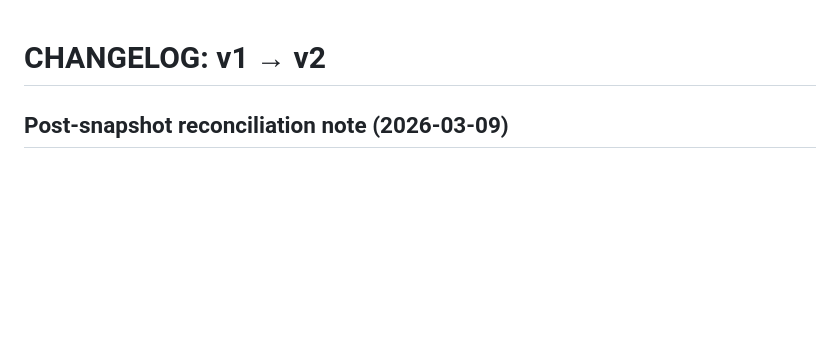
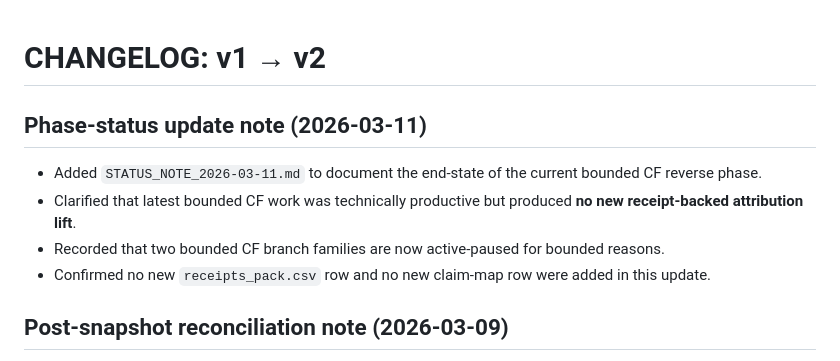
Before and after one commit to BEACNpool/Governance, a Markdown page: Genesis/interim-evidence-bundle-v2/CHANGELOG.md, the part around the change. Drawn GitHub-style; blank space fills up the shorter version.

```diff
--- a/Genesis/interim-evidence-bundle-v2/CHANGELOG.md
+++ b/Genesis/interim-evidence-bundle-v2/CHANGELOG.md
@@ -1,4 +1,11 @@
 # CHANGELOG: v1 → v2
+
+## Phase-status update note (2026-03-11)
+
+- Added `STATUS_NOTE_2026-03-11.md` to document the end-state of the current bounded CF reverse phase.
+- Clarified that latest bounded CF work was technically productive but produced **no new receipt-backed attribution lift**.
+- Recorded that two bounded CF branch families are now active-paused for bounded reasons.
+- Confirmed no new `receipts_pack.csv` row and no new claim-map row were added in this update.
 
 ## Post-snapshot reconciliation note (2026-03-09)
 
```
Also changed, not shown: Genesis/interim-evidence-bundle-v2/README.md (+2 -0 lines), Genesis/interim-evidence-bundle-v2/STATUS_NOTE_2026-03-11.md (added, +35 -0 lines).
